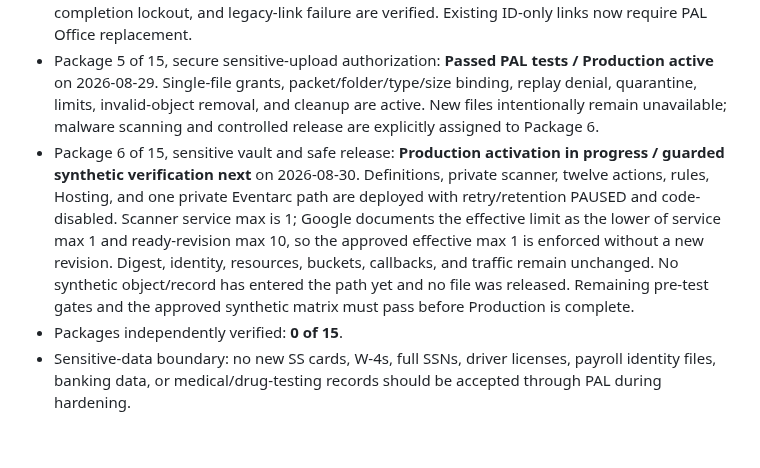
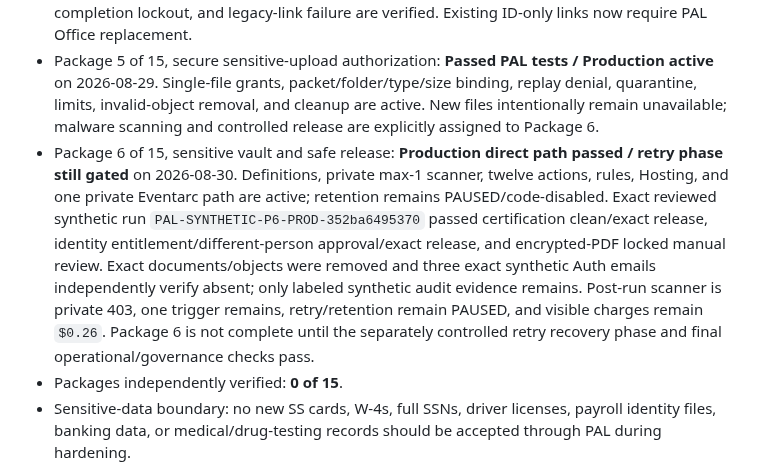
Before and after one commit to Pennjohn12/PAL-SAFETY-HUB, a Markdown page: PAL_CONTROL/MASTER_STATUS.md, the part around the change. GitHub-like rendering; blank space fills up the shorter version.

```diff
--- a/PAL_CONTROL/MASTER_STATUS.md
+++ b/PAL_CONTROL/MASTER_STATUS.md
@@ -101,7 +101,7 @@ Present in current source and covered by current automated checks where noted:
 - Package 3 of 15, controlled Production maintenance mode: **Passed PAL tests** on 2026-08-28. Layered Hosting, deny-all Firestore/Storage rules, Function invocation lockdown, schedule pause, communication, two-hour stop, and rollback controls are recorded in `PRODUCTION_MAINTENANCE_RUNBOOK.md`; Staging activation/rollback and Production activation verification passed.
 - Package 4 of 15, secure public orientation/intake access: **Passed PAL tests / Production active** on 2026-08-29. Expiring packet-bound tokens, narrow server actions, direct Firestore denial, completion lockout, and legacy-link failure are verified. Existing ID-only links now require PAL Office replacement.
 - Package 5 of 15, secure sensitive-upload authorization: **Passed PAL tests / Production active** on 2026-08-29. Single-file grants, packet/folder/type/size binding, replay denial, quarantine, limits, invalid-object removal, and cleanup are active. New files intentionally remain unavailable; malware scanning and controlled release are explicitly assigned to Package 6.
-- Package 6 of 15, sensitive vault and safe release: **Production activation in progress / guarded synthetic verification next** on 2026-08-30. Definitions, private scanner, twelve actions, rules, Hosting, and one private Eventarc path are deployed with retry/retention PAUSED and code-disabled. Scanner service max is 1; Google documents the effective limit as the lower of service max 1 and ready-revision max 10, so the approved effective max 1 is enforced without a new revision. Digest, identity, resources, buckets, callbacks, and traffic remain unchanged. No synthetic object/record has entered the path yet and no file was released. Remaining pre-test gates and the approved synthetic matrix must pass before Production is complete.
+- Package 6 of 15, sensitive vault and safe release: **Production direct path passed / retry phase still gated** on 2026-08-30. Definitions, private max-1 scanner, twelve actions, rules, Hosting, and one private Eventarc path are active; retention remains PAUSED/code-disabled. Exact reviewed synthetic run `PAL-SYNTHETIC-P6-PROD-352ba6495370` passed certification clean/exact release, identity entitlement/different-person approval/exact release, and encrypted-PDF locked manual review. Exact documents/objects were removed and three exact synthetic Auth emails independently verify absent; only labeled synthetic audit evidence remains. Post-run scanner is private 403, one trigger remains, retry/retention remain PAUSED, and visible charges remain `$0.26`. Package 6 is not complete until the separately controlled retry recovery phase and final operational/governance checks pass.
 - Packages independently verified: **0 of 15**.
 - Sensitive-data boundary: no new SS cards, W-4s, full SSNs, driver licenses, payroll identity files, banking data, or medical/drug-testing records should be accepted through PAL during hardening.
 - Package 3 proved the technical maintenance boundary and rollback, but the Production maintenance controls are no longer active.
```
Also changed, not shown: PAL_CONTROL/CHANGE_LOG.md (+9 -0 lines).
